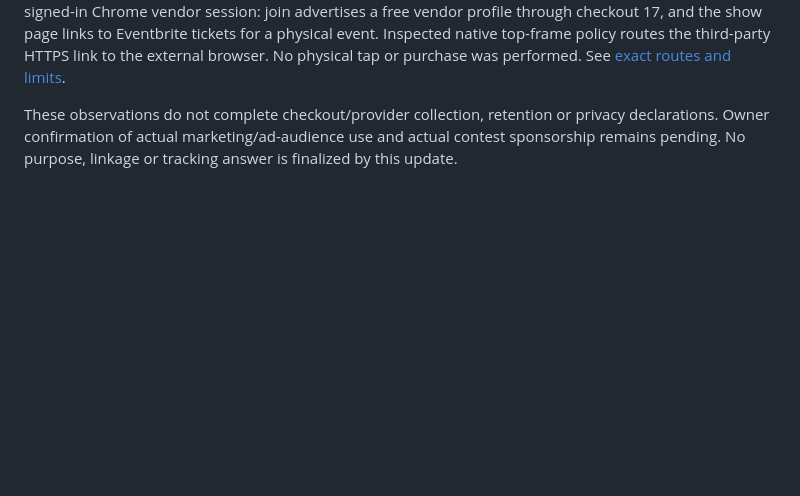
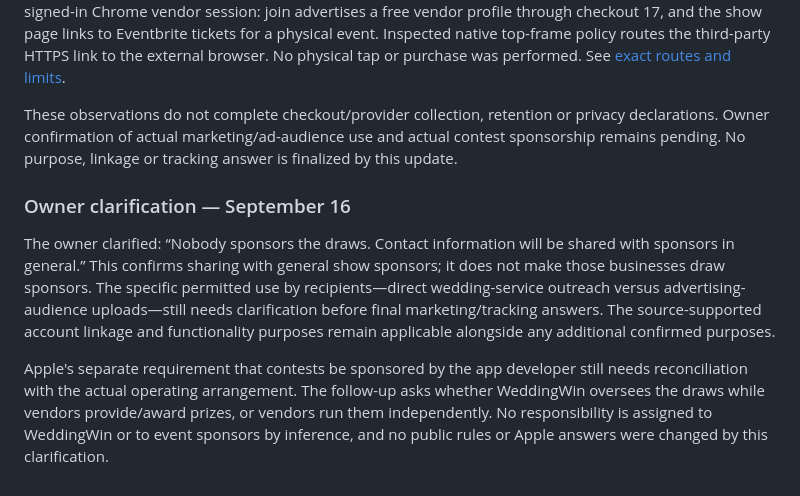
Before and after one commit to djshaneb/AppWeddingWin.ca, a Markdown page: docs/app-store/APP_PRIVACY_ANSWERS.md, the part around the change. Rendered like a GitHub page; blank space fills up the shorter version.

Commit message:
Record distinction between show sponsors and draw responsibility

```diff
--- a/docs/app-store/APP_PRIVACY_ANSWERS.md
+++ b/docs/app-store/APP_PRIVACY_ANSWERS.md
@@ -142,3 +142,9 @@ Before submitting:
 Anonymous, no-cookie requests returned HTTP 200 for the privacy-request, contact and draw-rules pages. The privacy-request email route and About → Delete Account instructions were visible; no request was sent and no staff fulfilment or actual deletion was tested. The join and show pages were inspected in the existing signed-in Chrome vendor session: join advertises a free vendor profile through checkout 17, and the show page links to Eventbrite tickets for a physical event. Inspected native top-frame policy routes the third-party HTTPS link to the external browser. No physical tap or purchase was performed. See [exact routes and limits](PUBLIC_ROUTE_CHECK_2026-09-16.md).
 
 These observations do not complete checkout/provider collection, retention or privacy declarations. Owner confirmation of actual marketing/ad-audience use and actual contest sponsorship remains pending. No purpose, linkage or tracking answer is finalized by this update.
+
+### Owner clarification — September 16
+
+The owner clarified: “Nobody sponsors the draws. Contact information will be shared with sponsors in general.” This confirms sharing with general show sponsors; it does not make those businesses draw sponsors. The specific permitted use by recipients—direct wedding-service outreach versus advertising-audience uploads—still needs clarification before final marketing/tracking answers. The source-supported account linkage and functionality purposes remain applicable alongside any additional confirmed purposes.
+
+Apple's separate requirement that contests be sponsored by the app developer still needs reconciliation with the actual operating arrangement. The follow-up asks whether WeddingWin oversees the draws while vendors provide/award prizes, or vendors run them independently. No responsibility is assigned to WeddingWin or to event sponsors by inference, and no public rules or Apple answers were changed by this clarification.
```
Also changed, not shown: docs/app-store/APPLE_SUBMISSION_REVIEW.md (+2 -0 lines).
